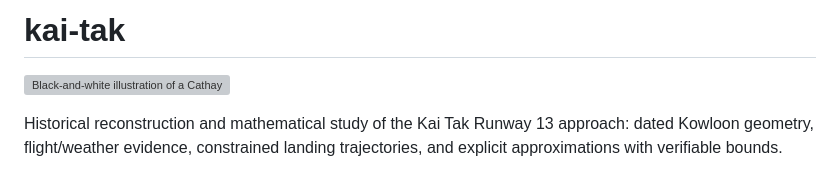
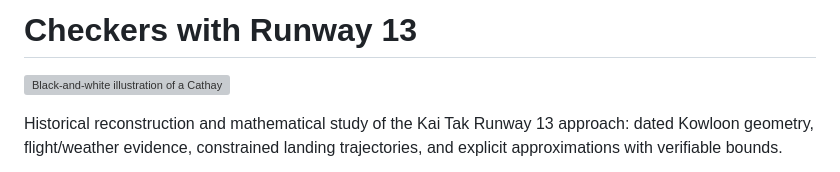
Before and after one commit to ayyararyan/kai-tak, a Markdown page: README.md, the part around the change. Rendered like a GitHub page; grey boxes are pictures that could not be loaded.

Commit message:
Change project title to 'Checkers with Runway 13'
Updated project title and description in README.

```diff
--- a/README.md
+++ b/README.md
@@ -1,4 +1,4 @@
-# kai-tak
+# Checkers with Runway 13
 
 ![Black-and-white illustration of a Cathay Pacific Boeing 747 approaching Kai Tak over Kowloon, with mountains behind the city.](assets/kai-tak-approach-black-and-white.png)
 
```
